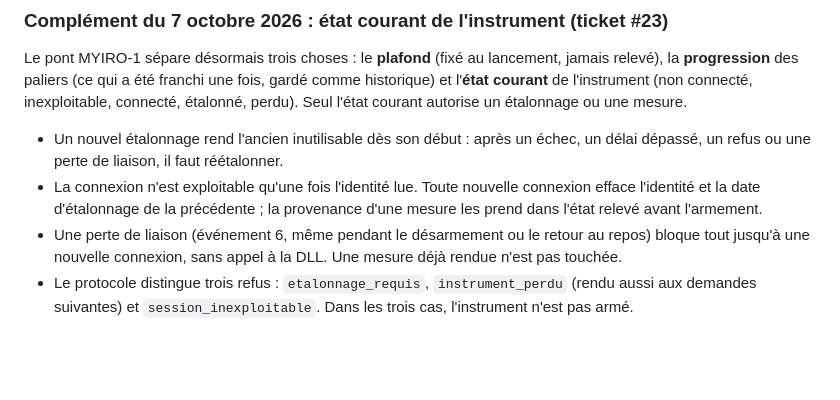
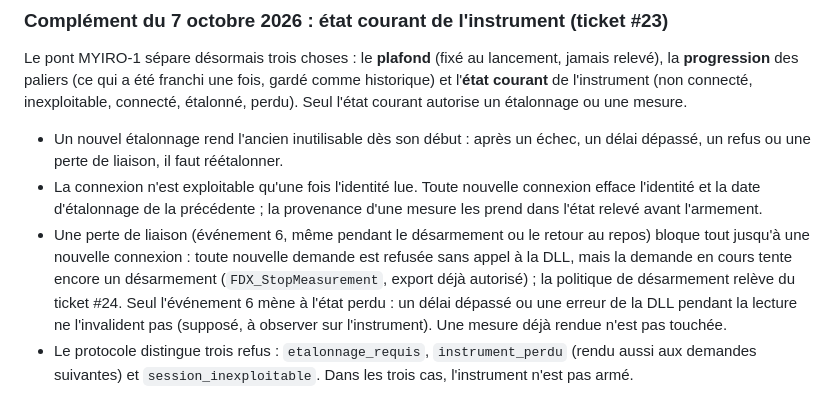
Before and after one commit to entropik/myiro-libre, a Markdown page: docs/adr/0005-pont-sdk-deux-seams.md, the part around the change. Drawn GitHub-style; blank space fills up the shorter version.

Commit message:
ADR 0005 : préciser ce qui suit une perte de liaison
Après une perte de liaison, toute nouvelle demande est refusée sans appel
à la DLL, mais la demande en cours tente encore un désarmement ; la
politique de désarmement relève du ticket #24. Seul l'événement 6 mène à
l'état perdu : un délai ou une erreur de lecture ne l'invalident pas
(supposé, à observer).

Co-Authored-By: Claude Opus 5.5 <noreply@anthropic.com>

```diff
--- a/docs/adr/0005-pont-sdk-deux-seams.md
+++ b/docs/adr/0005-pont-sdk-deux-seams.md
@@ -26,7 +26,7 @@ Le pont MYIRO-1 sépare désormais trois choses : le **plafond** (fixé au lance
 
 - Un nouvel étalonnage rend l'ancien inutilisable dès son début : après un échec, un délai dépassé, un refus ou une perte de liaison, il faut réétalonner.
 - La connexion n'est exploitable qu'une fois l'identité lue. Toute nouvelle connexion efface l'identité et la date d'étalonnage de la précédente ; la provenance d'une mesure les prend dans l'état relevé avant l'armement.
-- Une perte de liaison (événement 6, même pendant le désarmement ou le retour au repos) bloque tout jusqu'à une nouvelle connexion, sans appel à la DLL. Une mesure déjà rendue n'est pas touchée.
+- Une perte de liaison (événement 6, même pendant le désarmement ou le retour au repos) bloque tout jusqu'à une nouvelle connexion : toute nouvelle demande est refusée sans appel à la DLL, mais la demande en cours tente encore un désarmement (`FDX_StopMeasurement`, export déjà autorisé) ; la politique de désarmement relève du ticket #24. Seul l'événement 6 mène à l'état perdu : un délai dépassé ou une erreur de la DLL pendant la lecture ne l'invalident pas (supposé, à observer sur l'instrument). Une mesure déjà rendue n'est pas touchée.
 - Le protocole distingue trois refus : `etalonnage_requis`, `instrument_perdu` (rendu aussi aux demandes suivantes) et `session_inexploitable`. Dans les trois cas, l'instrument n'est pas armé.
 
 La session n'a pas encore de déconnexion volontaire : seule la perte de liaison (événement 6) mène à l'état perdu ; la fermeture relève du ticket #24.
```
